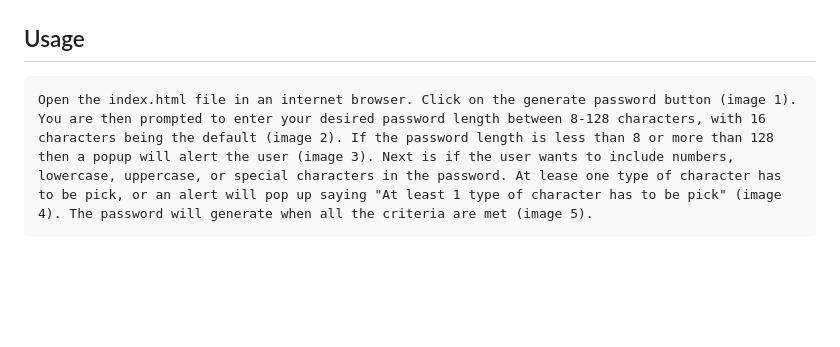
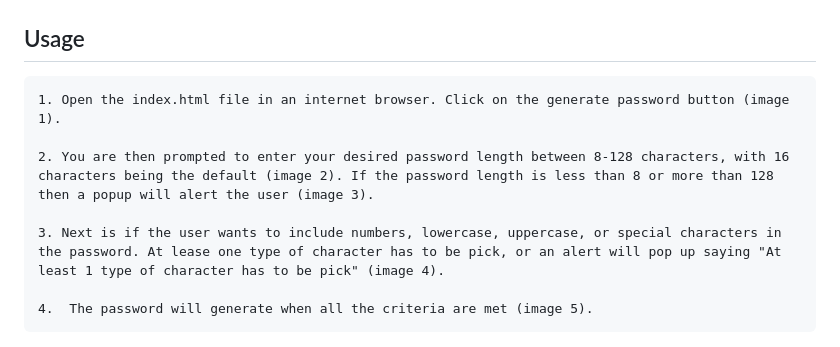
Before and after one commit to MikeNguyen1092/03_Password_Gen, a Markdown page: README.md, the part around the change. GitHub-like rendering; blank space fills up the shorter version.

```diff
--- a/README.md
+++ b/README.md
@@ -6,7 +6,14 @@
     Open the index.html in an internet browser
 
 ## Usage
-    Open the index.html file in an internet browser. Click on the generate password button (image 1). You are then prompted to enter your desired password length between 8-128 characters, with 16 characters being the default (image 2). If the password length is less than 8 or more than 128 then a popup will alert the user (image 3). Next is if the user wants to include numbers, lowercase, uppercase, or special characters in the password. At lease one type of character has to be pick, or an alert will pop up saying "At least 1 type of character has to be pick" (image 4). The password will generate when all the criteria are met (image 5).
+    1. Open the index.html file in an internet browser. Click on the generate password button (image 1).
+
+    2. You are then prompted to enter your desired password length between 8-128 characters, with 16 characters being the default (image 2). If the password length is less than 8 or more than 128 then a popup will alert the user (image 3).
+
+    3. Next is if the user wants to include numbers, lowercase, uppercase, or special characters in the password. At lease one type of character has to be pick, or an alert will pop up saying "At least 1 type of character has to be pick" (image 4).
+
+    4.  The password will generate when all the criteria are met (image 5).
+
 ![Image 1: A red button that reads Generate Password.](./assets/images/Generate_Password.png)
 ![Image 2: A popup that asks you to enter your password length between 8-128 characters.](./assets/images/Password_length.png)
 ![Image 3: A popup telling the user to pick a number between 8-128.](./assets/images/Number_8-128_restart.png)
```
